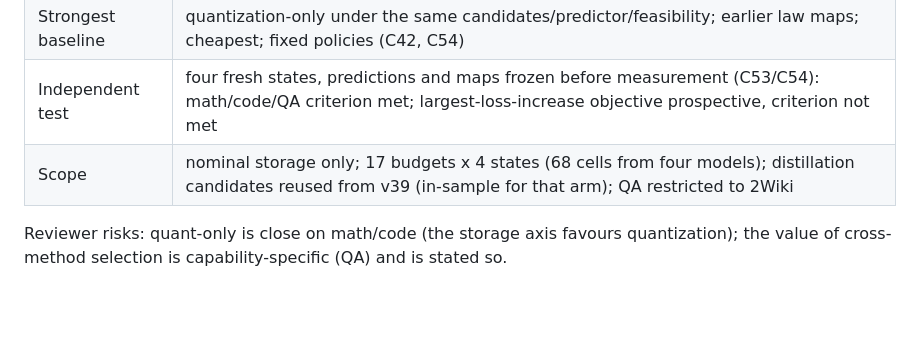
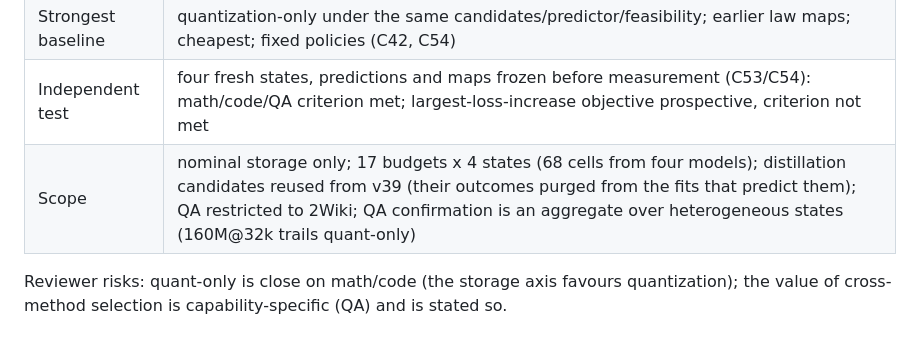
Before and after one commit to XueqiC/ICLR27_scaling_down, a Markdown page: docs/REVIEWER_SELF_AUDIT.md, the part around the change. Drawn GitHub-style; blank space fills up the shorter version.

```diff
--- a/docs/REVIEWER_SELF_AUDIT.md
+++ b/docs/REVIEWER_SELF_AUDIT.md
@@ -58,7 +58,7 @@ simpler frozen forms; no item-level intervals (per-example losses not stored).
 | Procedure | Eq. selection; locked rule (final_rule.py; App. H text); feasibility without fallback (C42) |
 | Strongest baseline | quantization-only under the same candidates/predictor/feasibility; earlier law maps; cheapest; fixed policies (C42, C54) |
 | Independent test | four fresh states, predictions and maps frozen before measurement (C53/C54): math/code/QA criterion met; largest-loss-increase objective prospective, criterion not met |
-| Scope | nominal storage only; 17 budgets x 4 states (68 cells from four models); distillation candidates reused from v39 (in-sample for that arm); QA restricted to 2Wiki |
+| Scope | nominal storage only; 17 budgets x 4 states (68 cells from four models); distillation candidates reused from v39 (their outcomes purged from the fits that predict them); QA restricted to 2Wiki; QA confirmation is an aggregate over heterogeneous states (160M@32k trails quant-only) |
 
 Reviewer risks: quant-only is close on math/code (the storage axis favours quantization); the value of cross-method selection is
 capability-specific (QA) and is stated so.
```
Also changed, not shown: docs/CLAIM_EVIDENCE_MATRIX.md (+1 -1 lines), docs/RESULTS_LEDGER.md (+5 -1 lines).
